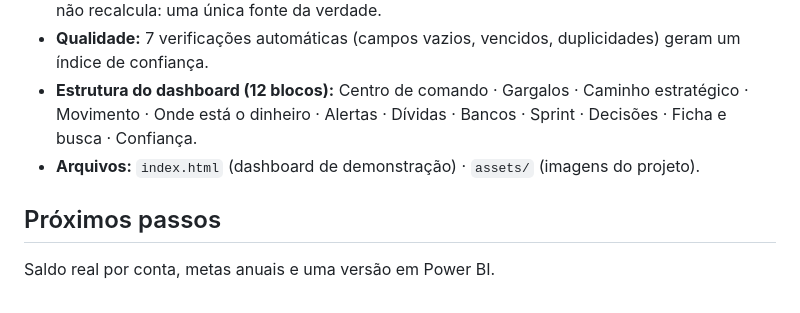
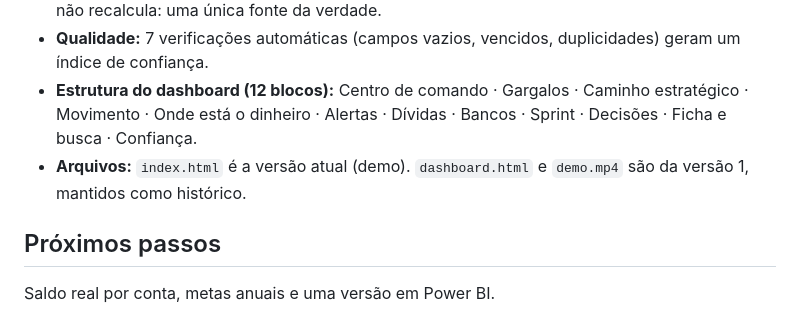
Before and after one commit to luiscarlossoarespro-cyber/erp-financeiro-pessoal, a Markdown page: README.md, the part around the change. Drawn GitHub-style; folded sections open.

Commit message:
README: volta a citar a versão 1

```diff
--- a/README.md
+++ b/README.md
@@ -68,7 +68,7 @@ O controle deixa de ser "olhar o saldo" e vira uma **rotina mensal de decisão**
 - **Camada de cálculo:** duas abas de gestão (Gestão Estratégica e Decisões · Sprint) calculam tudo com fórmulas (LET, ARRAYFORMULA, FILTER, MAP/LAMBDA, QUERY). O dashboard só lê, não recalcula: uma única fonte da verdade.
 - **Qualidade:** 7 verificações automáticas (campos vazios, vencidos, duplicidades) geram um índice de confiança.
 - **Estrutura do dashboard (12 blocos):** Centro de comando · Gargalos · Caminho estratégico · Movimento · Onde está o dinheiro · Alertas · Dívidas · Bancos · Sprint · Decisões · Ficha e busca · Confiança.
-- **Arquivos:** `index.html` (dashboard de demonstração) · `assets/` (imagens do projeto).
+- **Arquivos:** `index.html` é a versão atual (demo). `dashboard.html` e `demo.mp4` são da versão 1, mantidos como histórico.
 
 </details>
 
```
